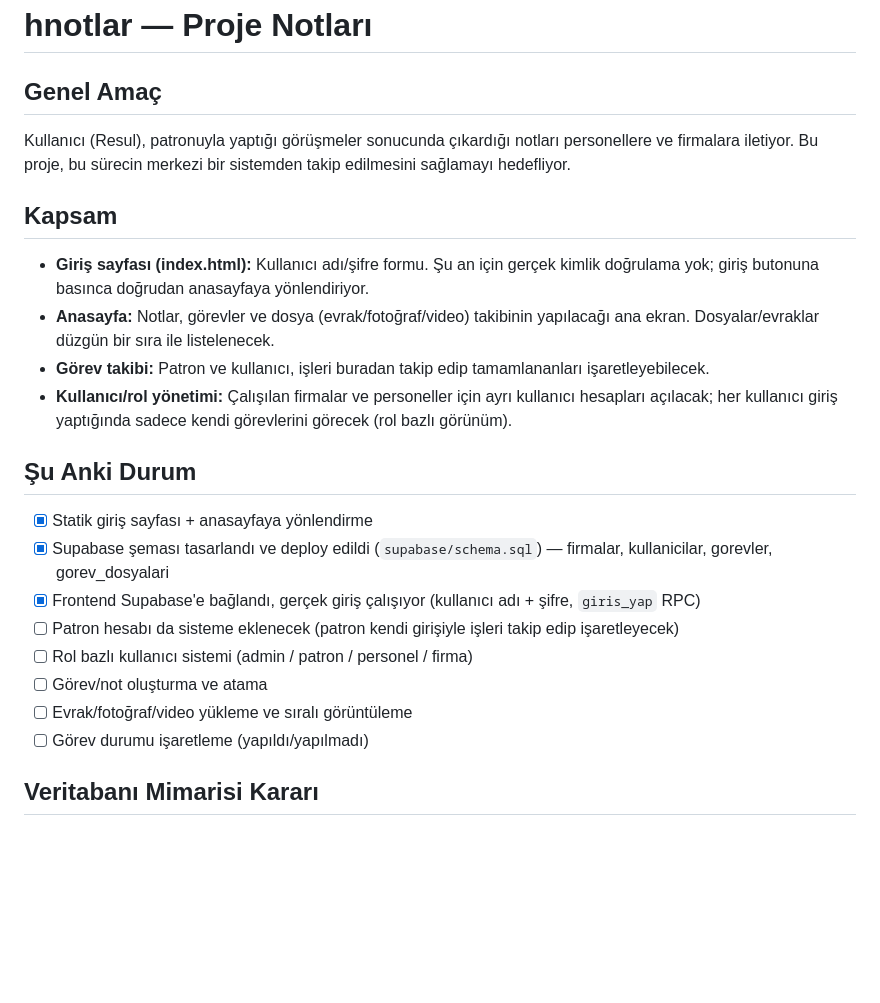
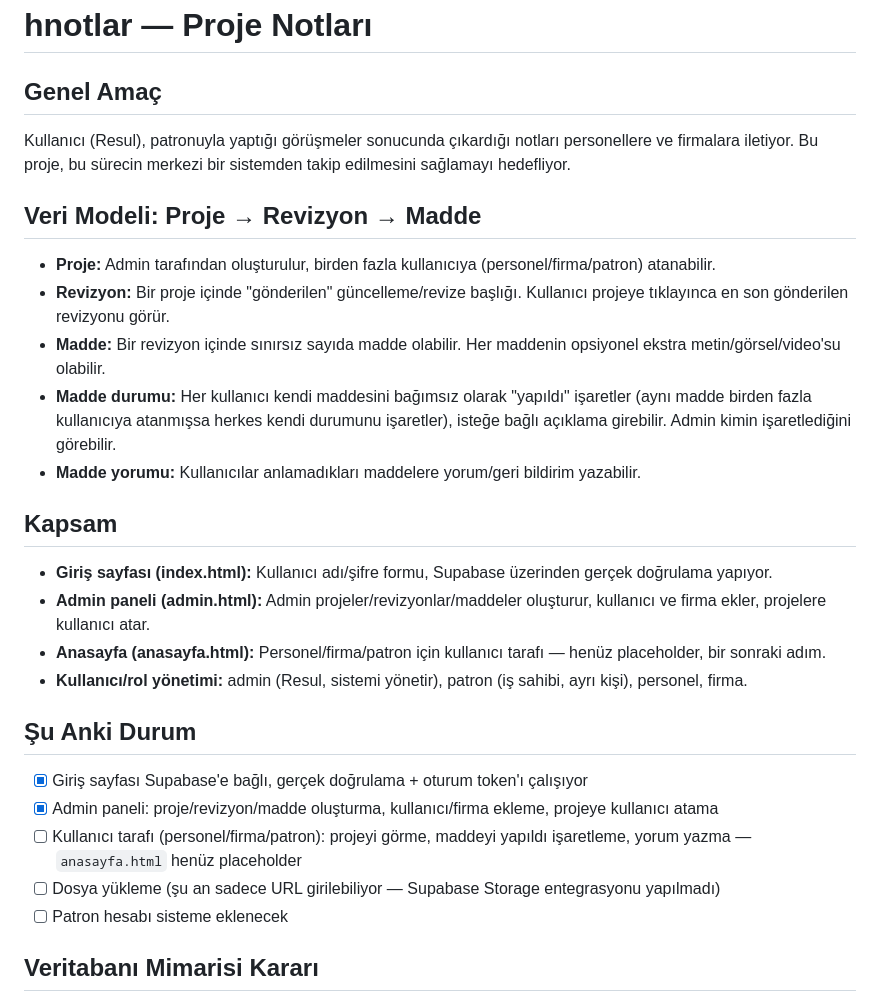
Before and after one commit to Ressul-Web/hnotlar, a Markdown page: PROJE_NOTLARI.md, the part around the change. Drawn GitHub-style; blank space fills up the shorter version.

Commit message:
Proje notlarini yeni veri modeliyle guncelle

```diff
--- a/PROJE_NOTLARI.md
+++ b/PROJE_NOTLARI.md
@@ -3,21 +3,25 @@
 ## Genel Amaç
 Kullanıcı (Resul), patronuyla yaptığı görüşmeler sonucunda çıkardığı notları personellere ve firmalara iletiyor. Bu proje, bu sürecin merkezi bir sistemden takip edilmesini sağlamayı hedefliyor.
 
+## Veri Modeli: Proje → Revizyon → Madde
+- **Proje:** Admin tarafından oluşturulur, birden fazla kullanıcıya (personel/firma/patron) atanabilir.
+- **Revizyon:** Bir proje içinde "gönderilen" güncelleme/revize başlığı. Kullanıcı projeye tıklayınca en son gönderilen revizyonu görür.
+- **Madde:** Bir revizyon içinde sınırsız sayıda madde olabilir. Her maddenin opsiyonel ekstra metin/görsel/video'su olabilir.
+- **Madde durumu:** Her kullanıcı kendi maddesini bağımsız olarak "yapıldı" işaretler (aynı madde birden fazla kullanıcıya atanmışsa herkes kendi durumunu işaretler), isteğe bağlı açıklama girebilir. Admin kimin işaretlediğini görebilir.
+- **Madde yorumu:** Kullanıcılar anlamadıkları maddelere yorum/geri bildirim yazabilir.
+
 ## Kapsam
-- **Giriş sayfası (index.html):** Kullanıcı adı/şifre formu. Şu an için gerçek kimlik doğrulama yok; giriş butonuna basınca doğrudan anasayfaya yönlendiriyor.
-- **Anasayfa:** Notlar, görevler ve dosya (evrak/fotoğraf/video) takibinin yapılacağı ana ekran. Dosyalar/evraklar düzgün bir sıra ile listelenecek.
-- **Görev takibi:** Patron ve kullanıcı, işleri buradan takip edip tamamlananları işaretleyebilecek.
-- **Kullanıcı/rol yönetimi:** Çalışılan firmalar ve personeller için ayrı kullanıcı hesapları açılacak; her kullanıcı giriş yaptığında sadece kendi görevlerini görecek (rol bazlı görünüm).
+- **Giriş sayfası (index.html):** Kullanıcı adı/şifre formu, Supabase üzerinden gerçek doğrulama yapıyor.
+- **Admin paneli (admin.html):** Admin projeler/revizyonlar/maddeler oluşturur, kullanıcı ve firma ekler, projelere kullanıcı atar.
+- **Anasayfa (anasayfa.html):** Personel/firma/patron için kullanıcı tarafı — henüz placeholder, bir sonraki adım.
+- **Kullanıcı/rol yönetimi:** admin (Resul, sistemi yönetir), patron (iş sahibi, ayrı kişi), personel, firma.
 
 ## Şu Anki Durum
-- [x] Statik giriş sayfası + anasayfaya yönlendirme
-- [x] Supabase şeması tasarlandı ve deploy edildi (`supabase/schema.sql`) — firmalar, kullanicilar, gorevler, gorev_dosyalari
-- [x] Frontend Supabase'e bağlandı, gerçek giriş çalışıyor (kullanıcı adı + şifre, `giris_yap` RPC)
-- [ ] Patron hesabı da sisteme eklenecek (patron kendi girişiyle işleri takip edip işaretleyecek)
-- [ ] Rol bazlı kullanıcı sistemi (admin / patron / personel / firma)
-- [ ] Görev/not oluşturma ve atama
-- [ ] Evrak/fotoğraf/video yükleme ve sıralı görüntüleme
-- [ ] Görev durumu işaretleme (yapıldı/yapılmadı)
+- [x] Giriş sayfası Supabase'e bağlı, gerçek doğrulama + oturum token'ı çalışıyor
+- [x] Admin paneli: proje/revizyon/madde oluşturma, kullanıcı/firma ekleme, projeye kullanıcı atama
+- [ ] Kullanıcı tarafı (personel/firma/patron): projeyi görme, maddeyi yapıldı işaretleme, yorum yazma — `anasayfa.html` henüz placeholder
+- [ ] Dosya yükleme (şu an sadece URL girilebiliyor — Supabase Storage entegrasyonu yapılmadı)
+- [ ] Patron hesabı sisteme eklenecek
 
 ## Veritabanı Mimarisi Kararı
 Kimlik doğrulama Supabase Auth yerine özel `kullanicilar` tablosu + `giris_yap` SQL fonksiyonu (security definer, crypt/pgcrypto ile şifre kontrolü) ile yapılıyor. Kullanıcı adı ile giriş isteniyor, e-posta zorunluluğu istenmiyor.
```
